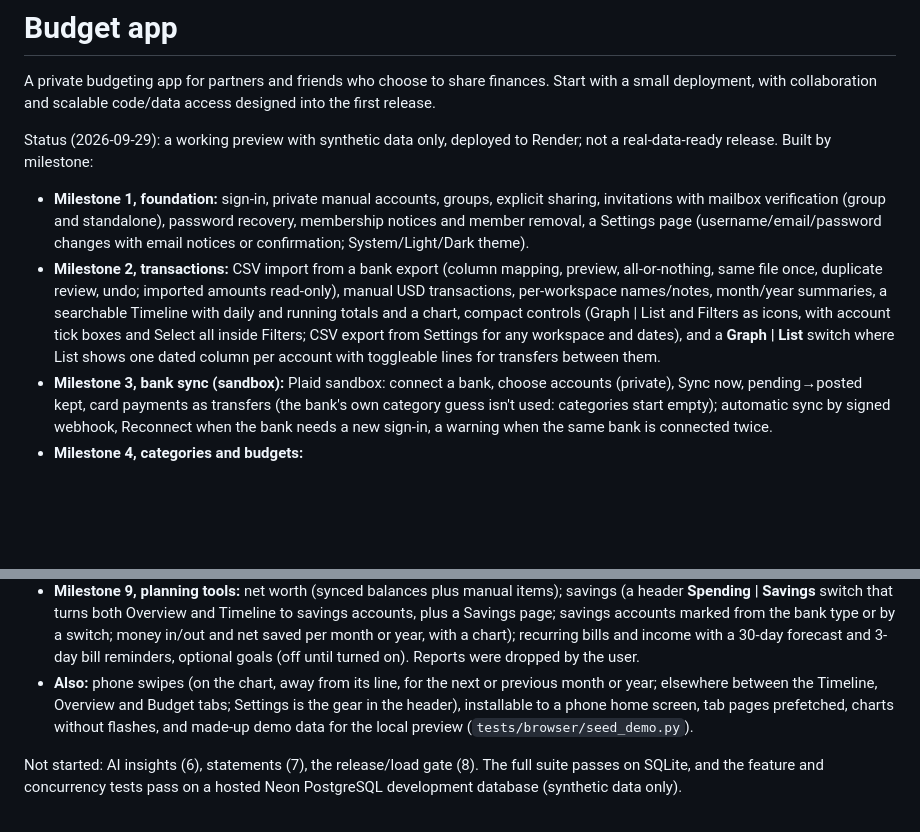
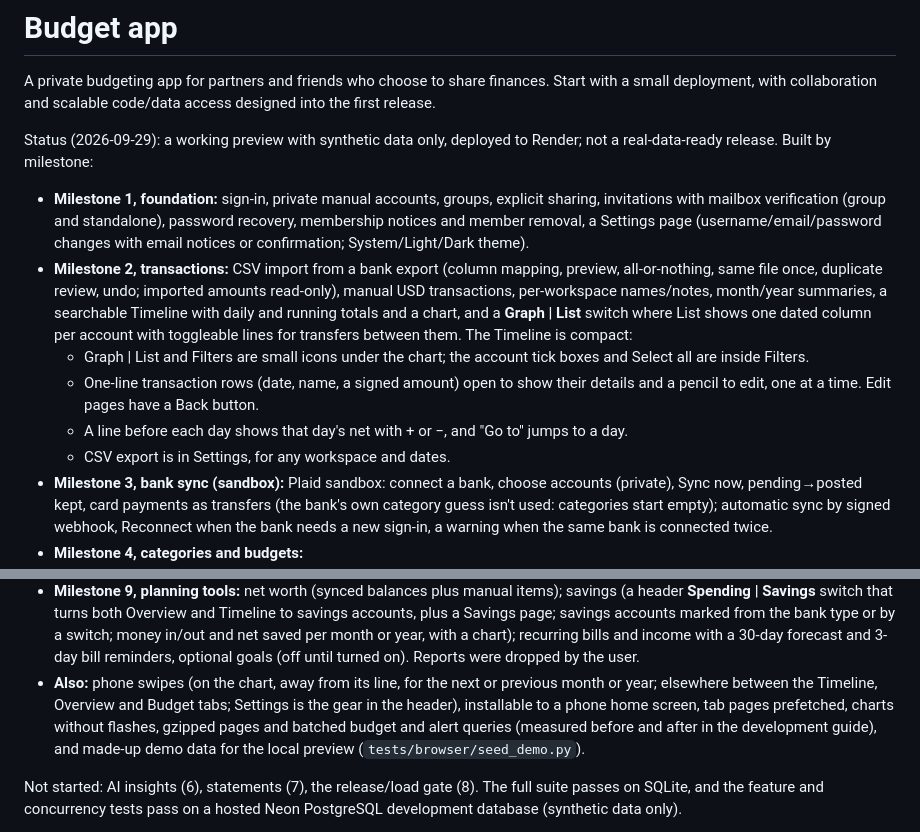
Before and after one commit to kah-eru/budget, a Markdown page: README.md, 2 parts joined by grey strips. Rendered like a GitHub page; blank space fills up the shorter version.

Commit message:
docs: README, spec and handoff cover the speed-up and the compact Timeline
Co-Authored-By: Claude Opus 5.5 <noreply@anthropic.com>

```diff
--- a/README.md
+++ b/README.md
@@ -4,7 +4,11 @@ A private budgeting app for partners and friends who choose to share finances. S
 
 Status (2026-09-29): a working preview with synthetic data only, deployed to Render; not a real-data-ready release. Built by milestone:
 - **Milestone 1, foundation:** sign-in, private manual accounts, groups, explicit sharing, invitations with mailbox verification (group and standalone), password recovery, membership notices and member removal, a Settings page (username/email/password changes with email notices or confirmation; System/Light/Dark theme).
-- **Milestone 2, transactions:** CSV import from a bank export (column mapping, preview, all-or-nothing, same file once, duplicate review, undo; imported amounts read-only), manual USD transactions, per-workspace names/notes, month/year summaries, a searchable Timeline with daily and running totals and a chart, compact controls (Graph | List and Filters as icons, with account tick boxes and Select all inside Filters; CSV export from Settings for any workspace and dates), and a **Graph | List** switch where List shows one dated column per account with toggleable lines for transfers between them.
+- **Milestone 2, transactions:** CSV import from a bank export (column mapping, preview, all-or-nothing, same file once, duplicate review, undo; imported amounts read-only), manual USD transactions, per-workspace names/notes, month/year summaries, a searchable Timeline with daily and running totals and a chart, and a **Graph | List** switch where List shows one dated column per account with toggleable lines for transfers between them. The Timeline is compact:
+  - Graph | List and Filters are small icons under the chart; the account tick boxes and Select all are inside Filters.
+  - One-line transaction rows (date, name, a signed amount) open to show their details and a pencil to edit, one at a time. Edit pages have a Back button.
+  - A line before each day shows that day's net with + or −, and "Go to" jumps to a day.
+  - CSV export is in Settings, for any workspace and dates.
 - **Milestone 3, bank sync (sandbox):** Plaid sandbox: connect a bank, choose accounts (private), Sync now, pending→posted kept, card payments as transfers (the bank's own category guess isn't used: categories start empty); automatic sync by signed webhook, Reconnect when the bank needs a new sign-in, a warning when the same bank is connected twice.
 - **Milestone 4, categories and budgets:**
   - workspace categories (a standard set, an Overview breakdown, a Timeline filter)
@@ -23,7 +27,7 @@ Status (2026-09-29): a working preview with synthetic data only, deployed to Ren
   - phone push, off until the owner sets the two push keys
   - opt-in email alerts with one-click unsubscribe, off by default; written to the server log until the owner sets up an email provider
 - **Milestone 9, planning tools:** net worth (synced balances plus manual items); savings (a header **Spending | Savings** switch that turns both Overview and Timeline to savings accounts, plus a Savings page; savings accounts marked from the bank type or by a switch; money in/out and net saved per month or year, with a chart); recurring bills and income with a 30-day forecast and 3-day bill reminders, optional goals (off until turned on). Reports were dropped by the user.
-- **Also:** phone swipes (on the chart, away from its line, for the next or previous month or year; elsewhere between the Timeline, Overview and Budget tabs; Settings is the gear in the header), installable to a phone home screen, tab pages prefetched, charts without flashes, and made-up demo data for the local preview (`tests/browser/seed_demo.py`).
+- **Also:** phone swipes (on the chart, away from its line, for the next or previous month or year; elsewhere between the Timeline, Overview and Budget tabs; Settings is the gear in the header), installable to a phone home screen, tab pages prefetched, charts without flashes, gzipped pages and batched budget and alert queries (measured before and after in the development guide), and made-up demo data for the local preview (`tests/browser/seed_demo.py`).
 
 Not started: AI insights (6), statements (7), the release/load gate (8). The full suite passes on SQLite, and the feature and concurrency tests pass on a hosted Neon PostgreSQL development database (synthetic data only).
 
```
Also changed, not shown: AI_HANDOFF.md (+10 -4 lines), 1 other file.
